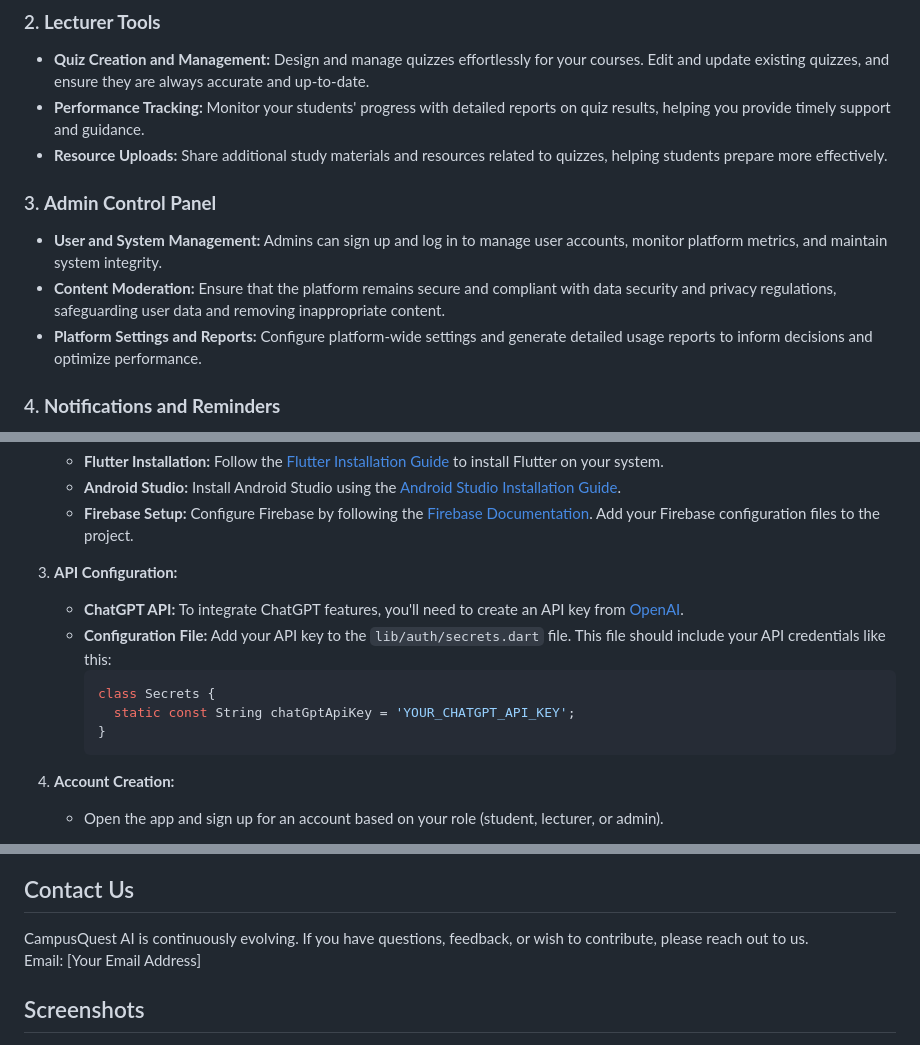
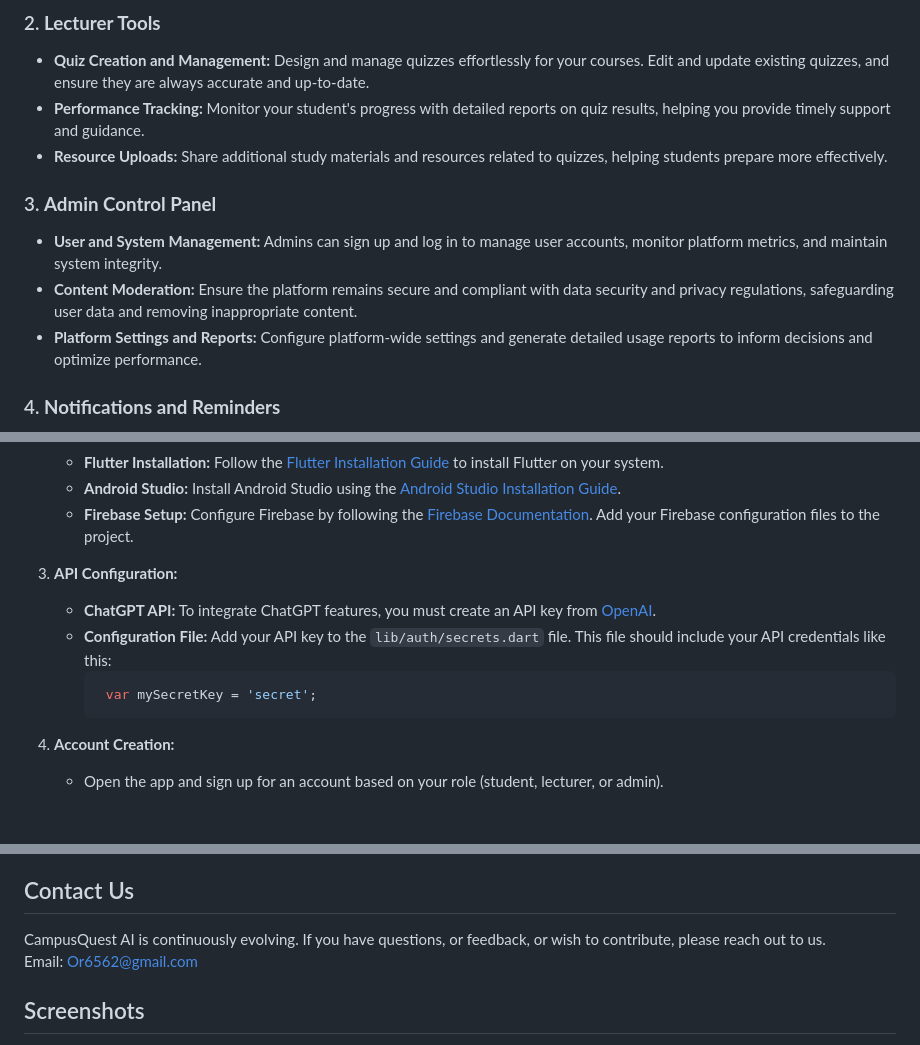
Before and after one commit to BS-PMC-2024/BS-PMC-2024-Team18, a Markdown page: README.md, 3 parts joined by grey strips. Rendered like a GitHub page; blank space fills up the shorter version.

````diff
--- a/README.md
+++ b/README.md
@@ -13,12 +13,12 @@ Welcome to CampusQuest AI, your intelligent learning companion designed to revol
 
 ### 2. **Lecturer Tools**
 - **Quiz Creation and Management:** Design and manage quizzes effortlessly for your courses. Edit and update existing quizzes, and ensure they are always accurate and up-to-date.
-- **Performance Tracking:** Monitor your students' progress with detailed reports on quiz results, helping you provide timely support and guidance.
+- **Performance Tracking:** Monitor your student's progress with detailed reports on quiz results, helping you provide timely support and guidance.
 - **Resource Uploads:** Share additional study materials and resources related to quizzes, helping students prepare more effectively.
 
 ### 3. **Admin Control Panel**
 - **User and System Management:** Admins can sign up and log in to manage user accounts, monitor platform metrics, and maintain system integrity.
-- **Content Moderation:** Ensure that the platform remains secure and compliant with data security and privacy regulations, safeguarding user data and removing inappropriate content.
+- **Content Moderation:** Ensure the platform remains secure and compliant with data security and privacy regulations, safeguarding user data and removing inappropriate content.
 - **Platform Settings and Reports:** Configure platform-wide settings and generate detailed usage reports to inform decisions and optimize performance.
 
 ### 4. **Notifications and Reminders**
@@ -42,12 +42,10 @@ Welcome to CampusQuest AI, your intelligent learning companion designed to revol
    - **Firebase Setup:** Configure Firebase by following the [Firebase Documentation](https://firebase.google.com/docs). Add your Firebase configuration files to the project.
 
 3. **API Configuration:**
-   - **ChatGPT API:** To integrate ChatGPT features, you'll need to create an API key from [OpenAI](https://platform.openai.com/signup).
+   - **ChatGPT API:** To integrate ChatGPT features, you must create an API key from [OpenAI](https://platform.openai.com/signup).
    - **Configuration File:** Add your API key to the `lib/auth/secrets.dart` file. This file should include your API credentials like this:
      ```dart
-     class Secrets {
-       static const String chatGptApiKey = 'YOUR_CHATGPT_API_KEY';
-     }
+      var mySecretKey = 'secret';
      ```
 
 4. **Account Creation:**
@@ -97,8 +95,8 @@ This project is licensed under the [MIT License](LICENSE). See the [LICENSE](LIC
 
 ## Contact Us
 
-CampusQuest AI is continuously evolving. If you have questions, feedback, or wish to contribute, please reach out to us.
-Email: [Your Email Address]
+CampusQuest AI is continuously evolving. If you have questions, or feedback, or wish to contribute, please reach out to us.
+Email: Or6562@gmail.com
 
 ## Screenshots
 <img src="https://github.com/user-attachments/assets/d4aab319-7f96-4c91-bc0a-6272539afb4d" alt="CampusQuest" width="300"/>
````
Also changed, not shown: other parts of README.md (+1 -1 lines).
